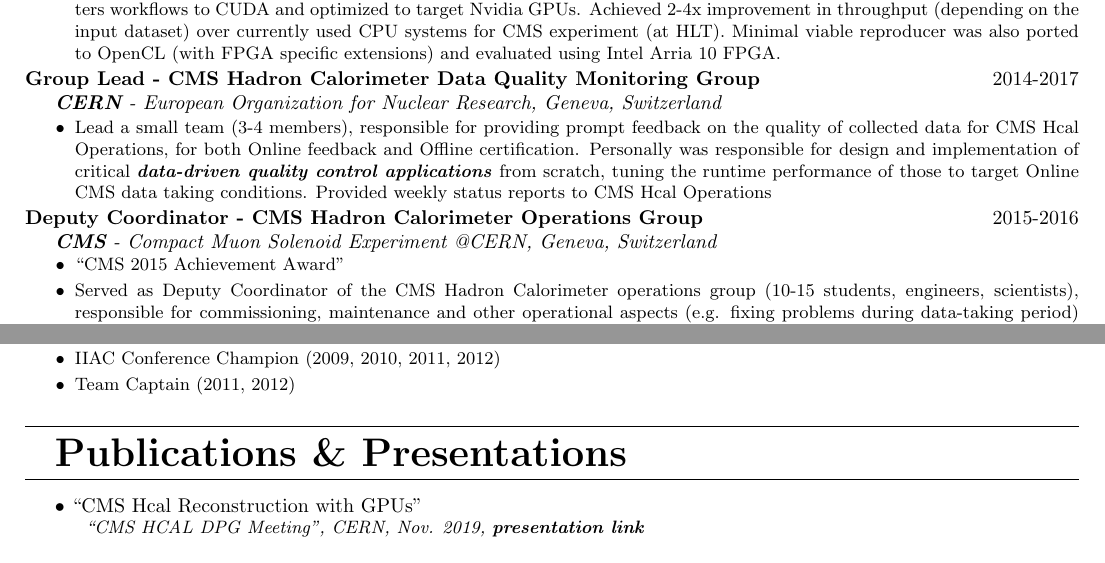
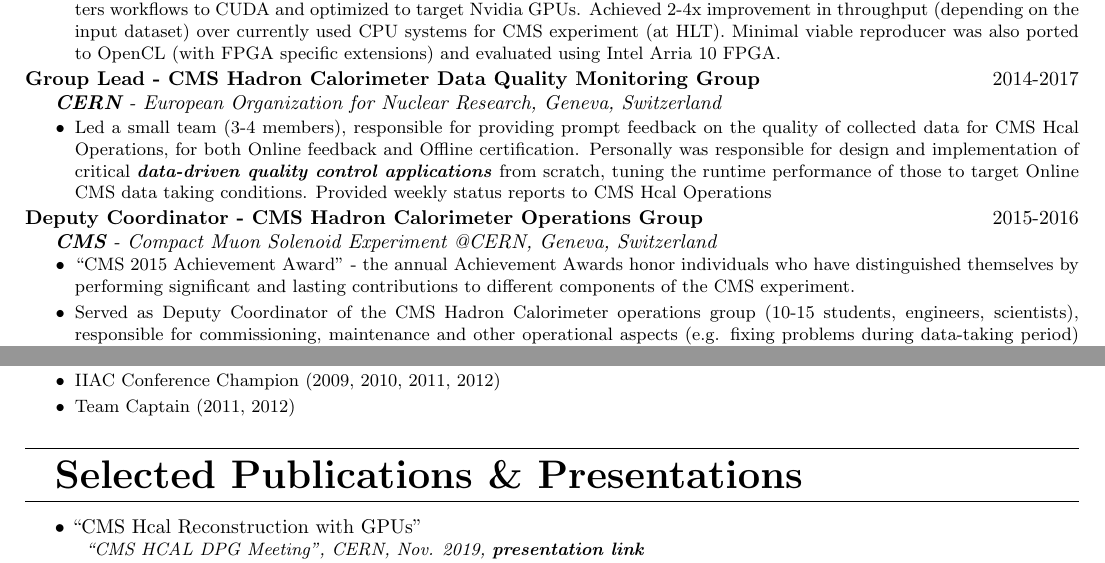
Before and after one commit to vkhristenko/CV, a LaTeX CV (cv1.tex): two parts of pages 1 and 2 of 2 before the commit and two parts of pages 1 and 2 of 3 after it, joined at a grey line, cut so that both start at the same text. Compiled offline with pdfLaTeX.

Commit message:
incorporate comments

```diff
--- a/cv1.tex
+++ b/cv1.tex
@@ -66,13 +66,13 @@
 \ExperienceEntry{\textbf{Group Lead - CMS Hadron Calorimeter Data Quality Monitoring Group}}{2014-2017}{\CreateKeyword{CERN} - European Organization for Nuclear Research, Geneva, Switzerland}{
     \vspace{-10pt}
     \begin{tightitemize}
-        \item Lead a small team (3-4 members), responsible for providing prompt feedback on the quality of collected data for CMS Hcal Operations, for both Online feedback and Offline certification. Personally was responsible for design and implementation of critical \CreateKeyword{data-driven quality control applications} from scratch, tuning the runtime performance of those to target Online CMS data taking conditions. Provided weekly status reports to CMS Hcal Operations
+        \item Led a small team (3-4 members), responsible for providing prompt feedback on the quality of collected data for CMS Hcal Operations, for both Online feedback and Offline certification. Personally was responsible for design and implementation of critical \CreateKeyword{data-driven quality control applications} from scratch, tuning the runtime performance of those to target Online CMS data taking conditions. Provided weekly status reports to CMS Hcal Operations
     \end{tightitemize}
 } \\
 \ExperienceEntry{\textbf{Deputy Coordinator - CMS Hadron Calorimeter Operations Group}}{2015-2016}{\CreateKeyword{CMS} - Compact Muon Solenoid Experiment @CERN, Geneva, Switzerland}{
     \vspace{-10pt}
     \begin{tightitemize}
-        \item ``CMS 2015 Achievement Award''
+        \item ``CMS 2015 Achievement Award'' - the annual Achievement Awards honor individuals who have distinguished themselves by performing significant and lasting contributions to different components of the CMS experiment.
         \item Served as Deputy Coordinator of the CMS Hadron Calorimeter operations group (10-15 students, engineers, scientists), responsible for commissioning, maintenance and other operational aspects (e.g. fixing problems during data-taking period) of all the components of the detector system.
         \item Contributed to on-call rotations for prompt response. Chaired weekly Hcal Operations meetings. Delivered weekly status reports during the overall CMS experiment operations progress meetings. Trained newcomers. Collaborated with other sub-detectors solving various operational problems.
         %\item Coordination $\Rightarrow$ Installation $\Rightarrow$ Debugging $\Rightarrow$ DataTaking $\Rightarrow$ Status Report $\Rightarrow$ Collaboration $\Rightarrow$ Training Newcomers
@@ -167,7 +167,7 @@
 %\pagebreak
 
 \vspace{5pt}
-\Section{Publications \& Presentations}
+\Section{Selected Publications \& Presentations}
 \PresentationEntry{\textbullet{} ``CMS Hcal Reconstruction with GPUs''}{\small{``CMS HCAL DPG Meeting'', CERN, Nov. 2019, \href{https://indico.cern.ch/event/858893/contributions/3616860/attachments/1941884/3220135/hcal_dpg_08112019.pdf}{\textbf{presentation link}}}}\\
 \PresentationEntry{\textbullet{} ``CMS Ecal Reconstruction with GPUs''}{\small{``CMS ECAL DPG Meeting'', CERN, Oct. 2019, \href{https://indico.cern.ch/event/851469/contributions/3609268/attachments/1932042/3200250/ecal_dpg_23102019.pdf}{\textbf{presentation link}}}}\\
 \PresentationEntry{\textbullet{} ``HEP Data Processing with Apache Spark''}{\small{``Spark Summit'', London, Oct. 2018, \href{https://www.youtube.com/watch?v=JTMdkSmw0Kc}{\textbf{youtube talk/presentation}}}}\\
```
Also changed, not shown: cv1.pdf.
